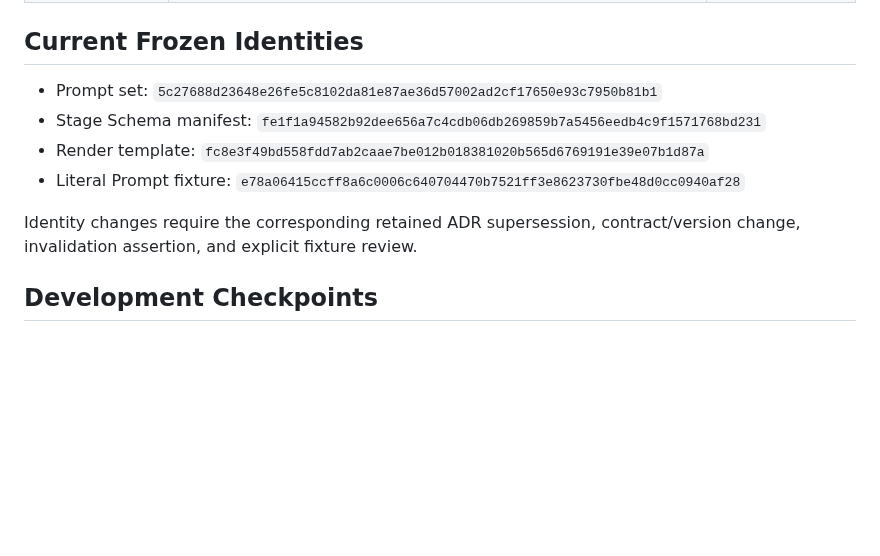
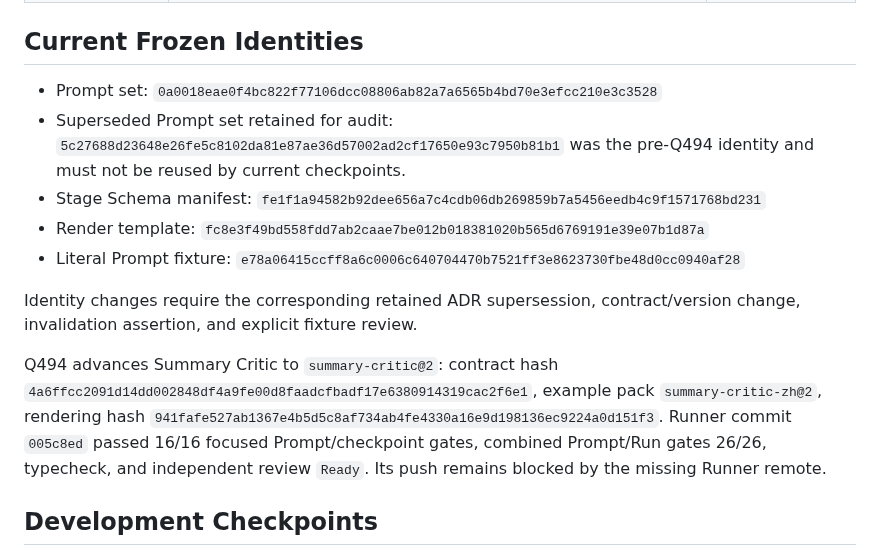
Before and after one commit to Amazinnn/ReadMark, a Markdown page: docs/EVALS.md, the part around the change. Rendered like a GitHub page; blank space fills up the shorter version.

Commit message:
docs: record summary critic v2 identities

```diff
--- a/docs/EVALS.md
+++ b/docs/EVALS.md
@@ -23,12 +23,15 @@ Speculative fallbacks, guessed semantic outcomes, silent error swallowing, and c
 
 ## Current Frozen Identities
 
-- Prompt set: `5c27688d23648e26fe5c8102da81e87ae36d57002ad2cf17650e93c7950b81b1`
+- Prompt set: `0a0018eae0f4bc822f77106dcc08806ab82a7a6565b4bd70e3efcc210e3c3528`
+- Superseded Prompt set retained for audit: `5c27688d23648e26fe5c8102da81e87ae36d57002ad2cf17650e93c7950b81b1` was the pre-Q494 identity and must not be reused by current checkpoints.
 - Stage Schema manifest: `fe1f1a94582b92dee656a7c4cdb06db269859b7a5456eedb4c9f1571768bd231`
 - Render template: `fc8e3f49bd558fdd7ab2caae7be012b018381020b565d6769191e39e07b1d87a`
 - Literal Prompt fixture: `e78a06415ccff8a6c0006c640704470b7521ff3e8623730fbe48d0cc0940af28`
 
 Identity changes require the corresponding retained ADR supersession, contract/version change, invalidation assertion, and explicit fixture review.
+
+Q494 advances Summary Critic to `summary-critic@2`: contract hash `4a6ffcc2091d14dd002848df4a9fe00d8faadcfbadf17e6380914319cac2f6e1`, example pack `summary-critic-zh@2`, rendering hash `941fafe527ab1367e4b5d5c8af734ab4fe4330a16e9d198136ec9224a0d151f3`. Runner commit `005c8ed` passed 16/16 focused Prompt/checkpoint gates, combined Prompt/Run gates 26/26, typecheck, and independent review `Ready`. Its push remains blocked by the missing Runner remote.
 
 ## Development Checkpoints
 
```
